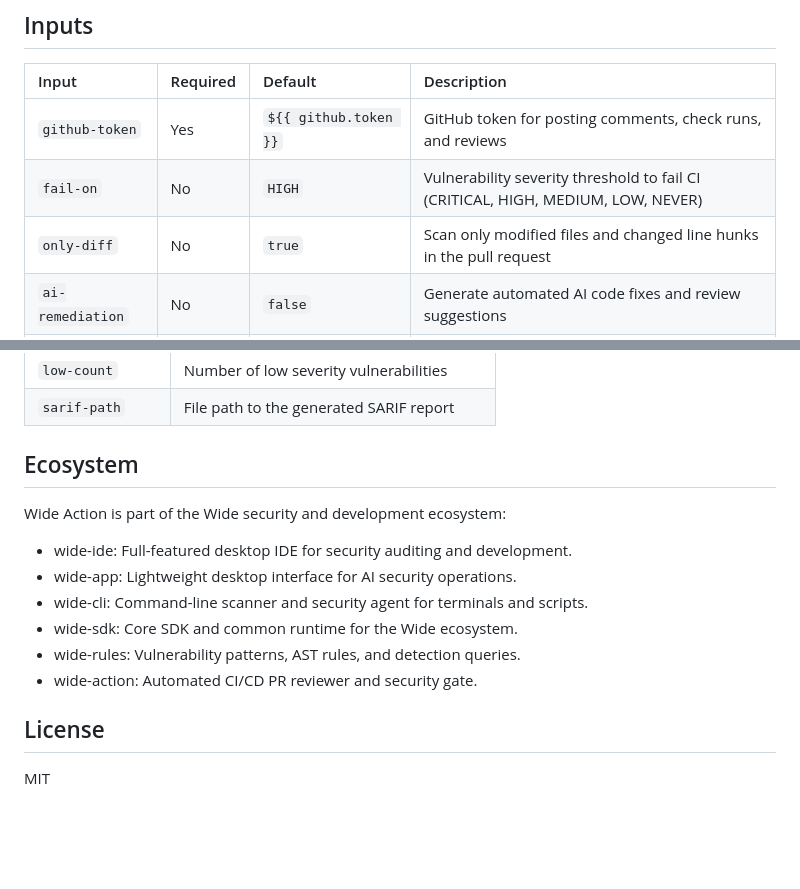
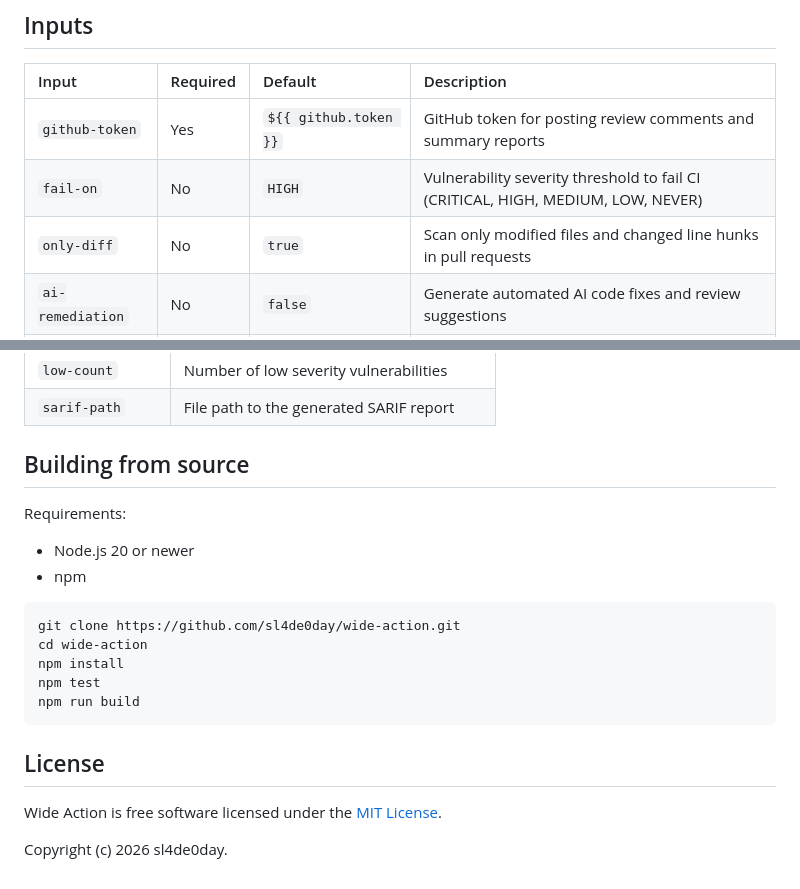
Before and after one commit to sl4de0day/wide-action, a Markdown page: README.md, 2 parts joined by grey strips. GitHub-like rendering; blank space fills up the shorter version.

````diff
--- a/README.md
+++ b/README.md
@@ -71,9 +90,9 @@ jobs:
 
 | Input | Required | Default | Description |
 | :--- | :--- | :--- | :--- |
-| `github-token` | Yes | `${{ github.token }}` | GitHub token for posting comments, check runs, and reviews |
+| `github-token` | Yes | `${{ github.token }}` | GitHub token for posting review comments and summary reports |
 | `fail-on` | No | `HIGH` | Vulnerability severity threshold to fail CI (CRITICAL, HIGH, MEDIUM, LOW, NEVER) |
-| `only-diff` | No | `true` | Scan only modified files and changed line hunks in the pull request |
+| `only-diff` | No | `true` | Scan only modified files and changed line hunks in pull requests |
 | `ai-remediation` | No | `false` | Generate automated AI code fixes and review suggestions |
 | `provider` | No | `gemini` | AI model provider for remediation (gemini, claude, deepseek, openai) |
 | `api-key` | No | `""` | API key for the selected AI provider |
@@ -91,17 +110,22 @@ jobs:
 | `low-count` | Number of low severity vulnerabilities |
 | `sarif-path` | File path to the generated SARIF report |
 
-## Ecosystem
+## Building from source
 
-Wide Action is part of the Wide security and development ecosystem:
+Requirements:
+- Node.js 20 or newer
+- npm
 
-- wide-ide: Full-featured desktop IDE for security auditing and development.
-- wide-app: Lightweight desktop interface for AI security operations.
-- wide-cli: Command-line scanner and security agent for terminals and scripts.
-- wide-sdk: Core SDK and common runtime for the Wide ecosystem.
-- wide-rules: Vulnerability patterns, AST rules, and detection queries.
-- wide-action: Automated CI/CD PR reviewer and security gate.
+```bash
+git clone https://github.com/sl4de0day/wide-action.git
+cd wide-action
+npm install
+npm test
+npm run build
+```
 
 ## License
 
-MIT
+Wide Action is free software licensed under the [MIT License](LICENSE).
+
+Copyright (c) 2026 sl4de0day.
````
Also changed, not shown: other parts of README.md (+39 -20 lines), assets/wide-logo.png (added), 5 other files.
